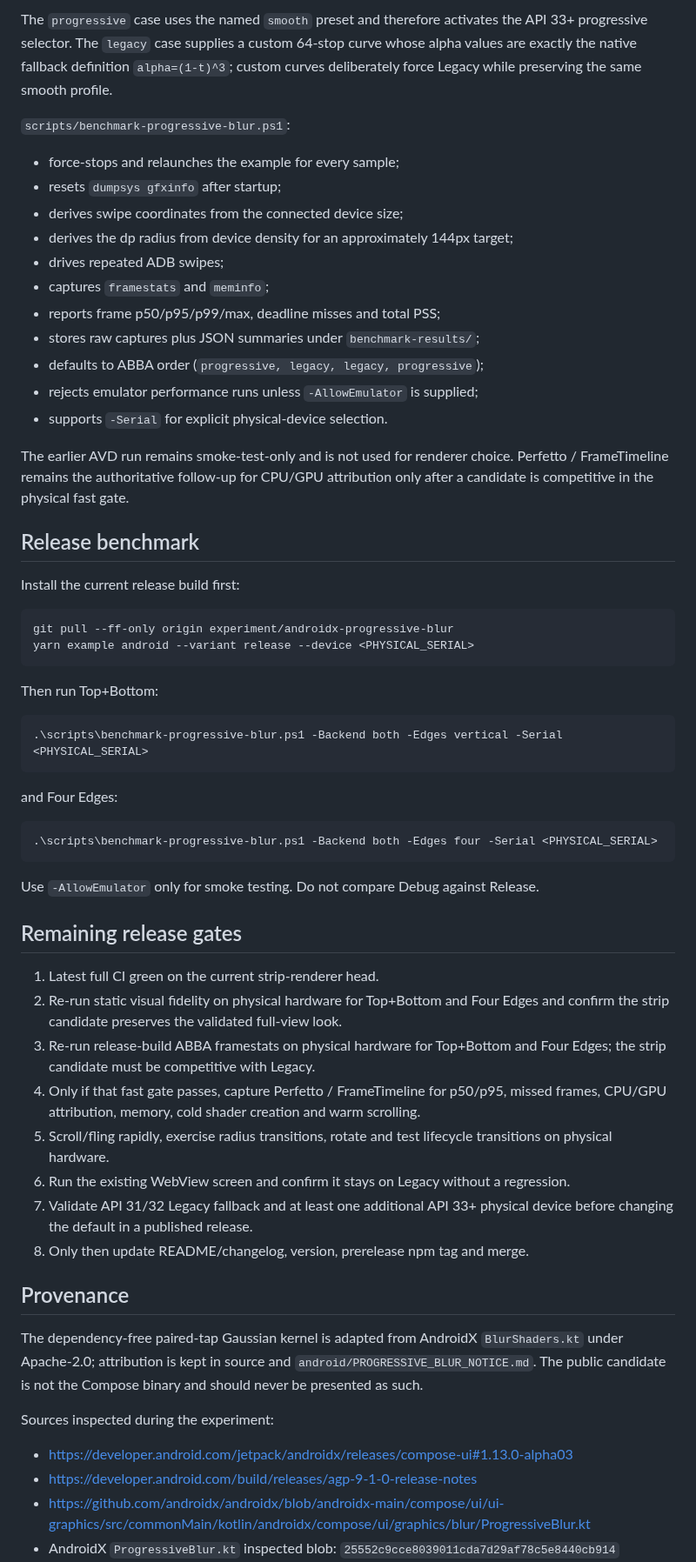
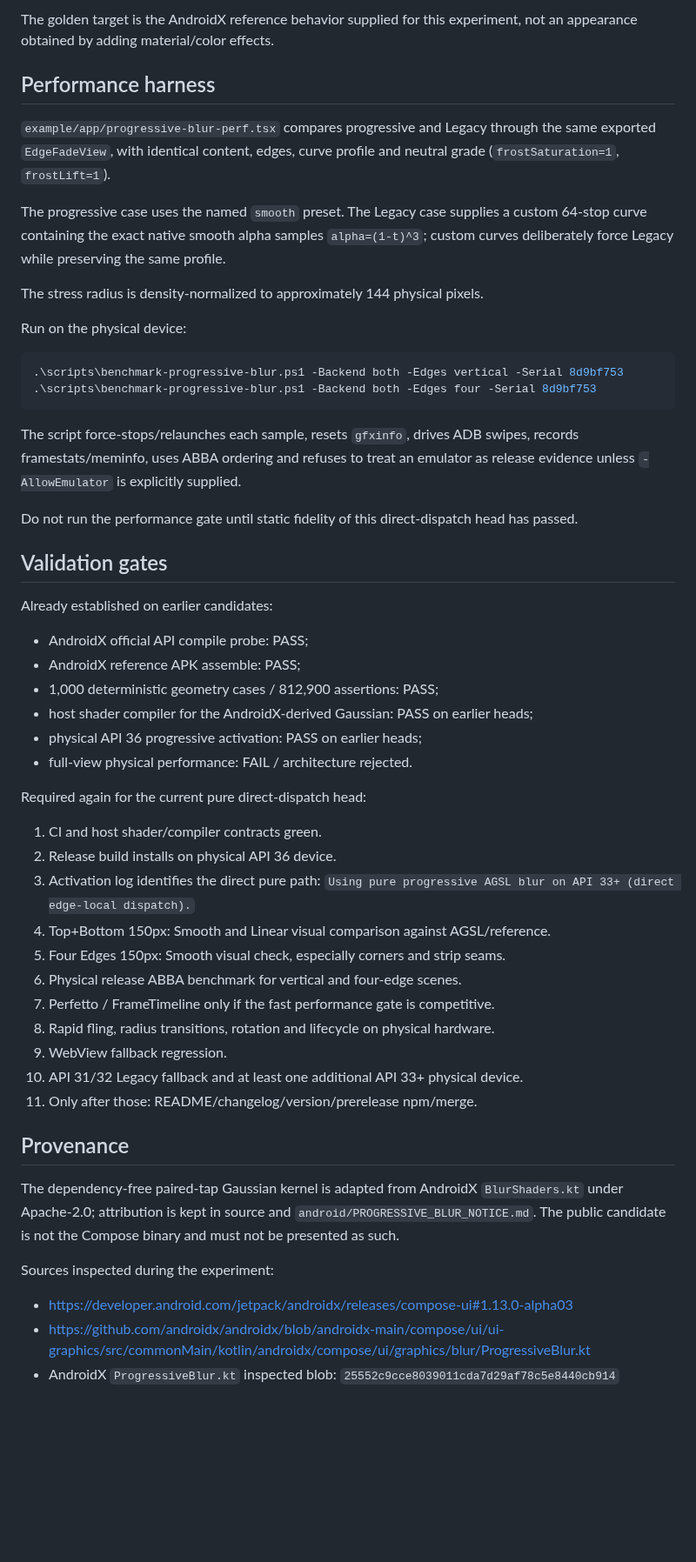
Before and after one commit to AmatoGiulio/react-native-edge-fade, a Markdown page: docs/progressive-blur-experiment.md, the part around one of its changes. Shown at 87% size. Drawn GitHub-style; blank space fills up the shorter version.

Commit message:
docs(android): define pure progressive blur contract

````diff
--- a/docs/progressive-blur-experiment.md
+++ b/docs/progressive-blur-experiment.md
@@ -232,80 +226,70 @@ different devices instead of accidentally exceeding the AndroidX 150px cap.
 
-The `progressive` case uses the named `smooth` preset and therefore activates the
-API 33+ progressive selector. The `legacy` case supplies a custom 64-stop curve
-whose alpha values are exactly the native fallback definition
+The golden target is the AndroidX reference behavior supplied for this experiment,
+not an appearance obtained by adding material/color effects.
+
+## Performance harness
+
+`example/app/progressive-blur-perf.tsx` compares progressive and Legacy through
+the same exported `EdgeFadeView`, with identical content, edges, curve profile and
+neutral grade (`frostSaturation=1`, `frostLift=1`).
+
+The progressive case uses the named `smooth` preset. The Legacy case supplies a
+custom 64-stop curve containing the exact native smooth alpha samples
 `alpha=(1-t)^3`; custom curves deliberately force Legacy while preserving the
-same smooth profile.
+same profile.
 
-`scripts/benchmark-progressive-blur.ps1`:
+The stress radius is density-normalized to approximately 144 physical pixels.
 
-- force-stops and relaunches the example for every sample;
-- resets `dumpsys gfxinfo` after startup;
-- derives swipe coordinates from the connected device size;
-- derives the dp radius from device density for an approximately 144px target;
-- drives repeated ADB swipes;
-- captures `framestats` and `meminfo`;
-- reports frame p50/p95/p99/max, deadline misses and total PSS;
-- stores raw captures plus JSON summaries under `benchmark-results/`;
-- defaults to ABBA order (`progressive, legacy, legacy, progressive`);
-- rejects emulator performance runs unless `-AllowEmulator` is supplied;
-- supports `-Serial` for explicit physical-device selection.
-
-The earlier AVD run remains smoke-test-only and is not used for renderer choice.
-Perfetto / FrameTimeline remains the authoritative follow-up for CPU/GPU
-attribution only after a candidate is competitive in the physical fast gate.
-
-## Release benchmark
-
-Install the current release build first:
+Run on the physical device:
 
 ```powershell
-git pull --ff-only origin experiment/androidx-progressive-blur
-yarn example android --variant release --device <PHYSICAL_SERIAL>
+.\scripts\benchmark-progressive-blur.ps1 -Backend both -Edges vertical -Serial 8d9bf753
+.\scripts\benchmark-progressive-blur.ps1 -Backend both -Edges four -Serial 8d9bf753
 ```
 
-Then run Top+Bottom:
+The script force-stops/relaunches each sample, resets `gfxinfo`, drives ADB
+swipes, records framestats/meminfo, uses ABBA ordering and refuses to treat an
+emulator as release evidence unless `-AllowEmulator` is explicitly supplied.
 
-```powershell
-.\scripts\benchmark-progressive-blur.ps1 -Backend both -Edges vertical -Serial <PHYSICAL_SERIAL>
-```
+Do not run the performance gate until static fidelity of this direct-dispatch
+head has passed.
 
-and Four Edges:
+## Validation gates
 
-```powershell
-.\scripts\benchmark-progressive-blur.ps1 -Backend both -Edges four -Serial <PHYSICAL_SERIAL>
-```
+Already established on earlier candidates:
 
-Use `-AllowEmulator` only for smoke testing. Do not compare Debug against Release.
+- AndroidX official API compile probe: PASS;
+- AndroidX reference APK assemble: PASS;
+- 1,000 deterministic geometry cases / 812,900 assertions: PASS;
+- host shader compiler for the AndroidX-derived Gaussian: PASS on earlier heads;
+- physical API 36 progressive activation: PASS on earlier heads;
+- full-view physical performance: FAIL / architecture rejected.
 
-## Remaining release gates
+Required again for the current pure direct-dispatch head:
 
-1. Latest full CI green on the current strip-renderer head.
-2. Re-run static visual fidelity on physical hardware for Top+Bottom and Four
-   Edges and confirm the strip candidate preserves the validated full-view look.
-3. Re-run release-build ABBA framestats on physical hardware for Top+Bottom and
-   Four Edges; the strip candidate must be competitive with Legacy.
-4. Only if that fast gate passes, capture Perfetto / FrameTimeline for p50/p95,
-   missed frames, CPU/GPU attribution, memory, cold shader creation and warm
-   scrolling.
-5. Scroll/fling rapidly, exercise radius transitions, rotate and test lifecycle
-   transitions on physical hardware.
-6. Run the existing WebView screen and confirm it stays on Legacy without a
-   regression.
-7. Validate API 31/32 Legacy fallback and at least one additional API 33+ physical
-   device before changing the default in a published release.
-8. Only then update README/changelog, version, prerelease npm tag and merge.
+1. CI and host shader/compiler contracts green.
+2. Release build installs on physical API 36 device.
+3. Activation log identifies the direct pure path:
+   `Using pure progressive AGSL blur on API 33+ (direct edge-local dispatch).`
+4. Top+Bottom 150px: Smooth and Linear visual comparison against AGSL/reference.
+5. Four Edges 150px: Smooth visual check, especially corners and strip seams.
+6. Physical release ABBA benchmark for vertical and four-edge scenes.
+7. Perfetto / FrameTimeline only if the fast performance gate is competitive.
+8. Rapid fling, radius transitions, rotation and lifecycle on physical hardware.
+9. WebView fallback regression.
+10. API 31/32 Legacy fallback and at least one additional API 33+ physical device.
+11. Only after those: README/changelog/version/prerelease npm/merge.
 
 ## Provenance
 
 The dependency-free paired-tap Gaussian kernel is adapted from AndroidX
 `BlurShaders.kt` under Apache-2.0; attribution is kept in source and
 `android/PROGRESSIVE_BLUR_NOTICE.md`. The public candidate is not the Compose
-binary and should never be presented as such.
+binary and must not be presented as such.
 
 Sources inspected during the experiment:
 
 - https://developer.android.com/jetpack/androidx/releases/compose-ui#1.13.0-alpha03
-- https://developer.android.com/build/releases/agp-9-1-0-release-notes
 - https://github.com/androidx/androidx/blob/androidx-main/compose/ui/ui-graphics/src/commonMain/kotlin/androidx/compose/ui/graphics/blur/ProgressiveBlur.kt
 - AndroidX `ProgressiveBlur.kt` inspected blob: `25552c9cce8039011cda7d29af78c5e8440cb914`
 - AndroidX `BlurShaders.kt` inspected blob: `9f2bfda9ce672c3d45d4f03cb54fd6641a3cbdcd`
````
Also changed, not shown: other parts of docs/progressive-blur-experiment.md (+152 -159 lines).
